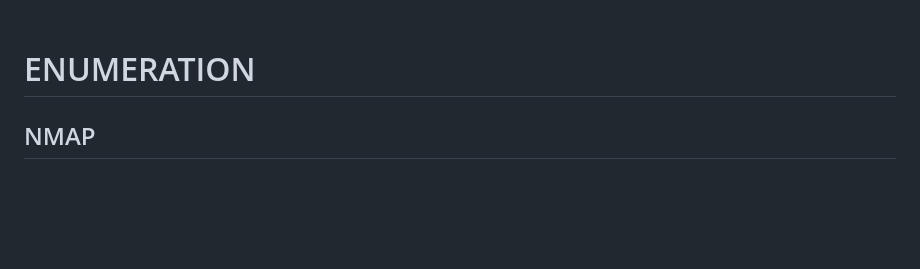
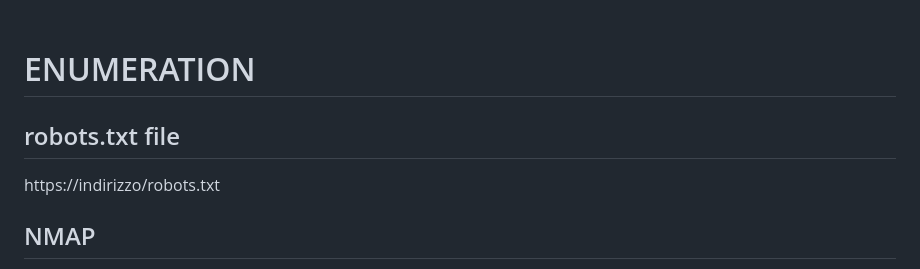
Before and after one commit to Carromano/My_ETH_Tool_list, a Markdown page: README.md, the part around the change. Rendered like a GitHub page; blank space fills up the shorter version.

```diff
--- a/README.md
+++ b/README.md
@@ -142,6 +142,11 @@ tips and tricks:
 <br>
 
 # ENUMERATION
+
+
+## robots.txt file
+https://indirizzo/robots.txt
+
 
 ## NMAP
 Come può essere usato per lo scan, è molto utile per l'enumeration delle porte aperte e di numerose altre informazioni su connettività e rete.
```
